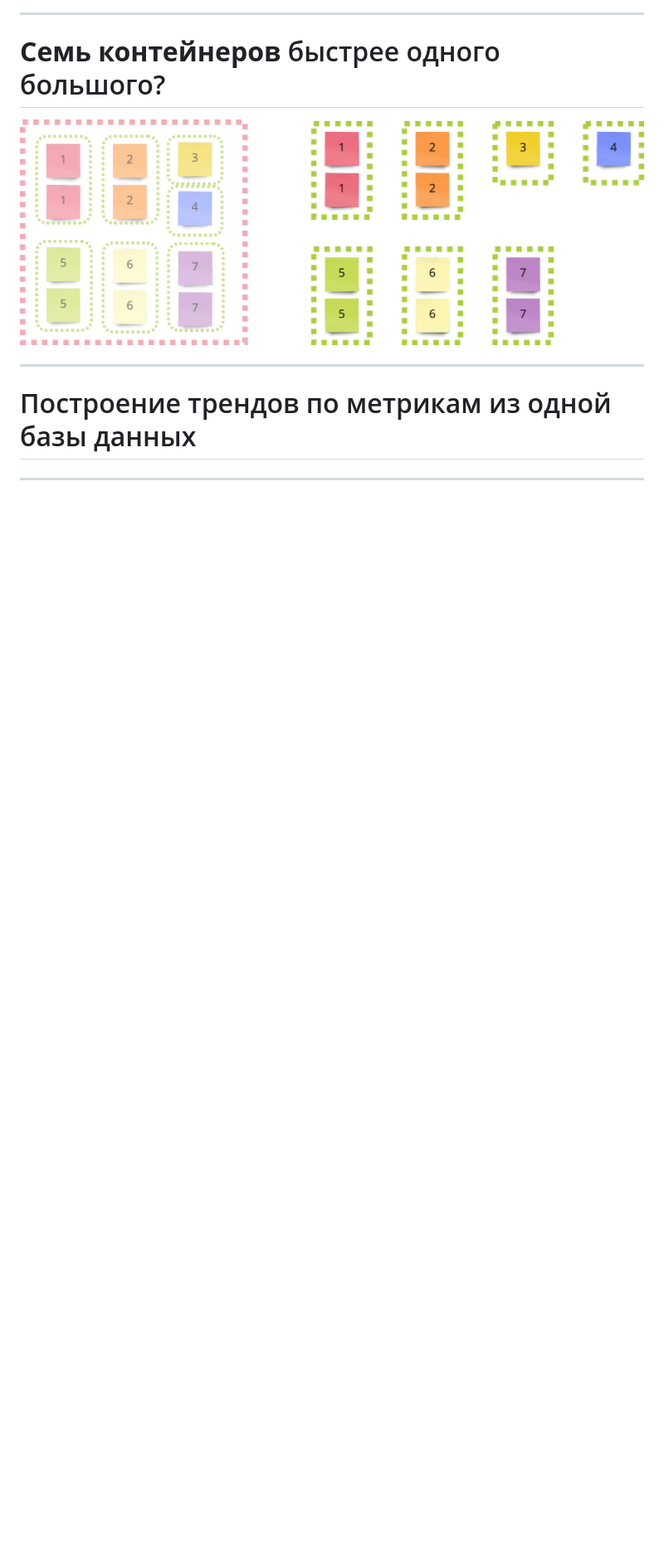
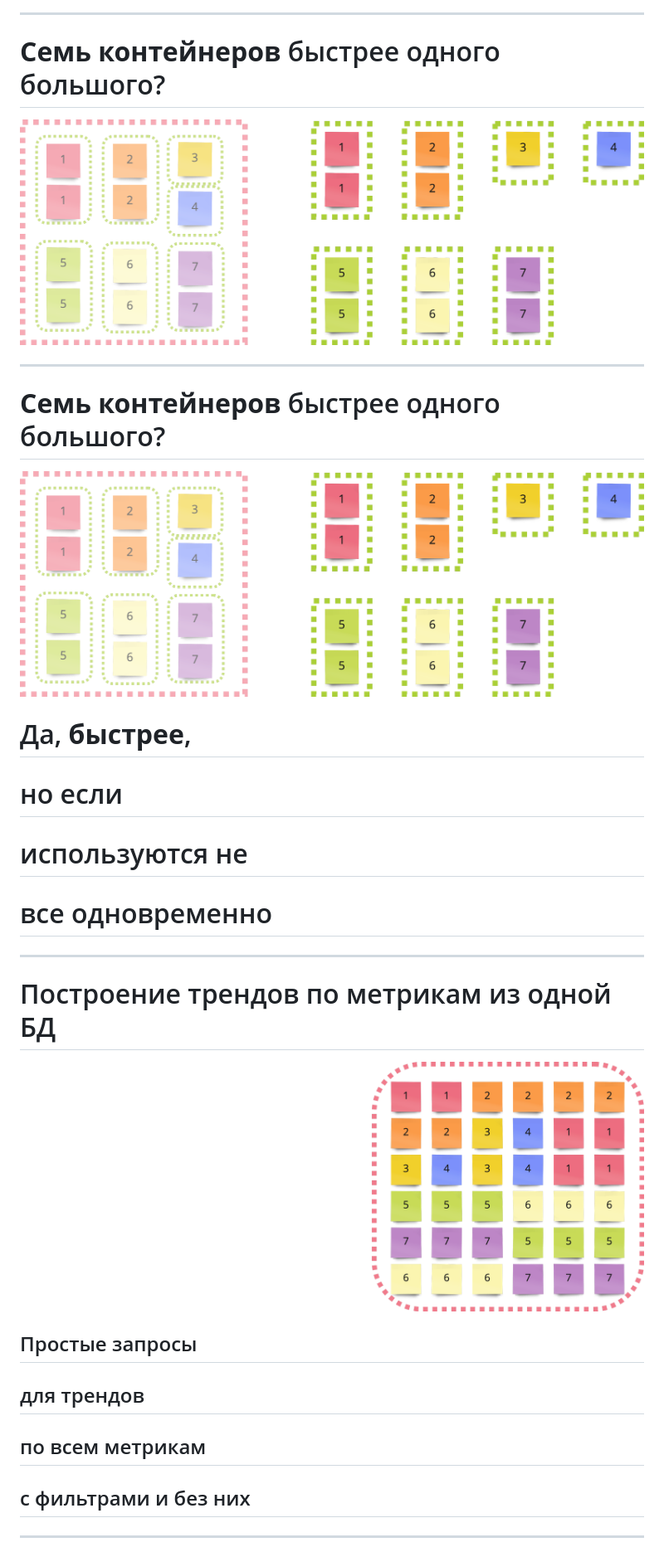
Before and after one commit to polarnik/InfluxDB.Bench, a Markdown page: docs/index.md, the part around one of its changes. Shown at 83% size. GitHub-like rendering; pictures changed too: docs/img/big.db.2.png (added); blank space fills up the shorter version.

```diff
--- a/docs/index.md
+++ b/docs/index.md
@@ -270,8 +287,23 @@ _paginate: false
 # __Семь контейнеров__ быстрее одного большого?
 ![bg fit](img/docker.split.png)
 
+---
+# __Семь контейнеров__ быстрее одного большого?
+![bg fit opacity:0.4](img/docker.split.png)
+
+# Да, __быстрее__,
+# но если
+# используются не
+# все одновременно
 
 ---
-#  Построение трендов по метрикам из одной базы данных
+#  Построение трендов по метрикам из одной БД
+
+![bg 90% ](img/big.db.2.png)
+
+## Простые запросы
+## для трендов
+## по всем метрикам
+## с фильтрами и без них
 
 ---
```
Also changed, not shown: other parts of docs/index.md (+209 -79 lines), docs/img/routine.png (added), docs/img/small.db.2.png (added), 2 other files.
